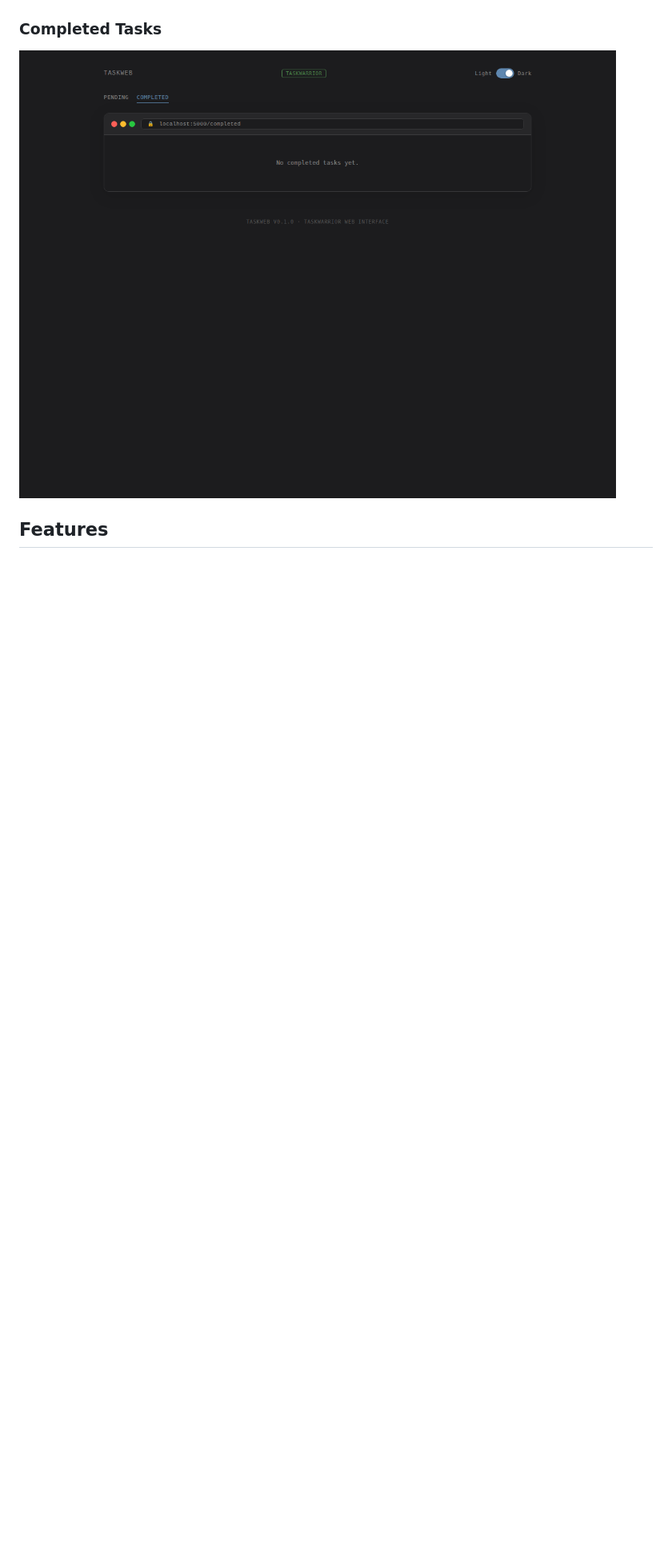
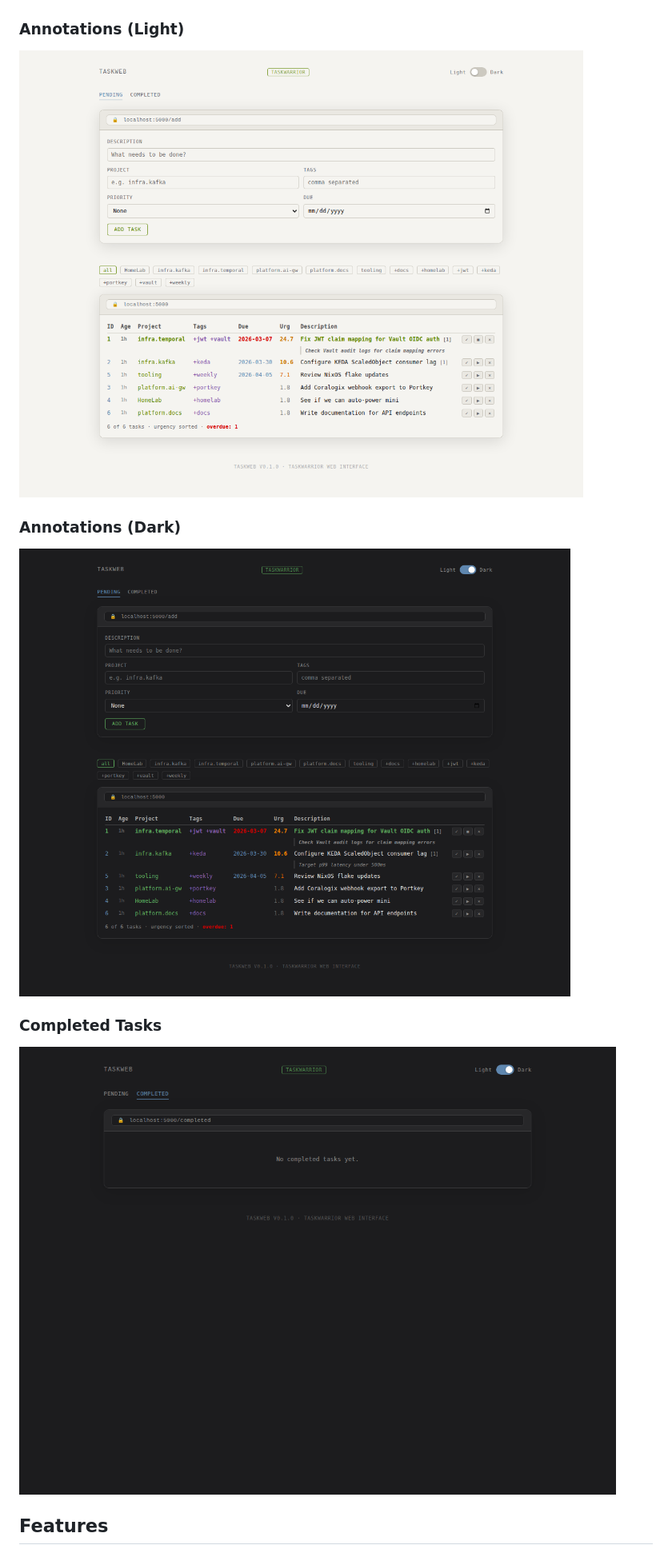
Before and after one commit to ivankovnatsky/taskweb, a Markdown page: README.md, the part around the change. Shown at 80% size. Drawn GitHub-style; pictures changed too: screenshots/annotations-dark.png (added), screenshots/annotations-light.png (added), screenshots/completed.png; blank space fills up the shorter version.

```diff
--- a/README.md
+++ b/README.md
@@ -11,6 +11,14 @@ A web interface for [Taskwarrior](https://taskwarrior.org/).
 ### Dark Mode
 
 ![Dark Mode](screenshots/dark-mode.png)
+
+### Annotations (Light)
+
+![Annotations Light](screenshots/annotations-light.png)
+
+### Annotations (Dark)
+
+![Annotations Dark](screenshots/annotations-dark.png)
 
 ### Completed Tasks
 
```
Also changed, not shown: screenshots/dark-mode.png, screenshots/light-mode.png, 3 other files.
